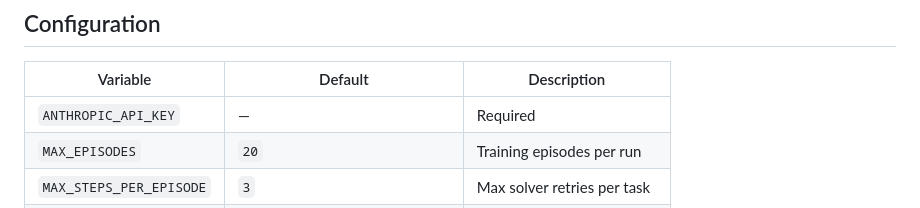
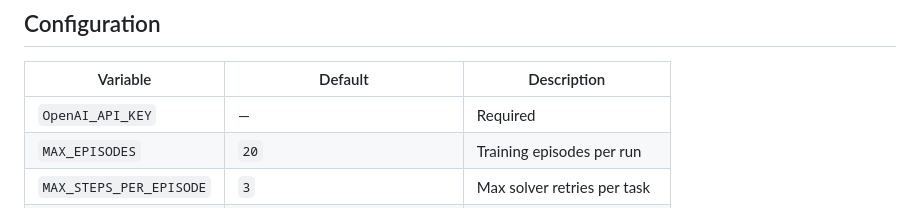
Before and after one commit to weberankit/Self-Improving-RL-Environment-is-a-multi-agent, a Markdown page: README.md, the part around the change. Rendered like a GitHub page.

```diff
--- a/README.md
+++ b/README.md
@@ -68,7 +68,7 @@ self-improving-rl-env/
 
 | Variable | Default | Description |
 |----------|---------|-------------|
-| `ANTHROPIC_API_KEY` | — | Required |
+| `OpenAI_API_KEY` | — | Required |
 | `MAX_EPISODES` | `20` | Training episodes per run |
 | `MAX_STEPS_PER_EPISODE` | `3` | Max solver retries per task |
 | `REWARD_THRESHOLD` | `0.85` | Score for "success" |
```
